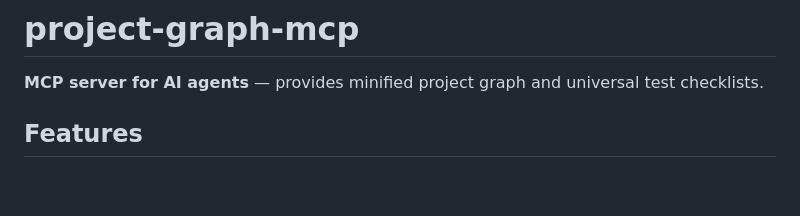
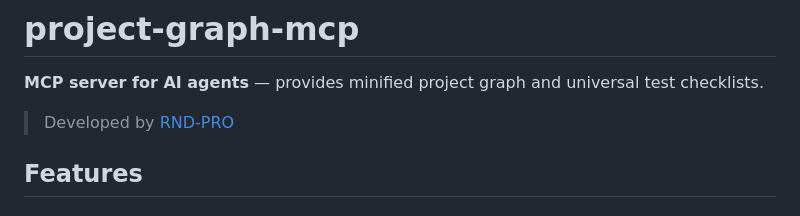
Before and after one commit to rnd-pro/project-graph-mcp, a Markdown page: README.md, the part around the change. Drawn GitHub-style; blank space fills up the shorter version.

Commit message:
Add RND-PRO developer link to README

```diff
--- a/README.md
+++ b/README.md
@@ -1,6 +1,8 @@
 # project-graph-mcp
 
 **MCP server for AI agents** — provides minified project graph and universal test checklists.
+
+> Developed by [RND-PRO](https://rnd-pro.com)
 
 ## Features
 
```
